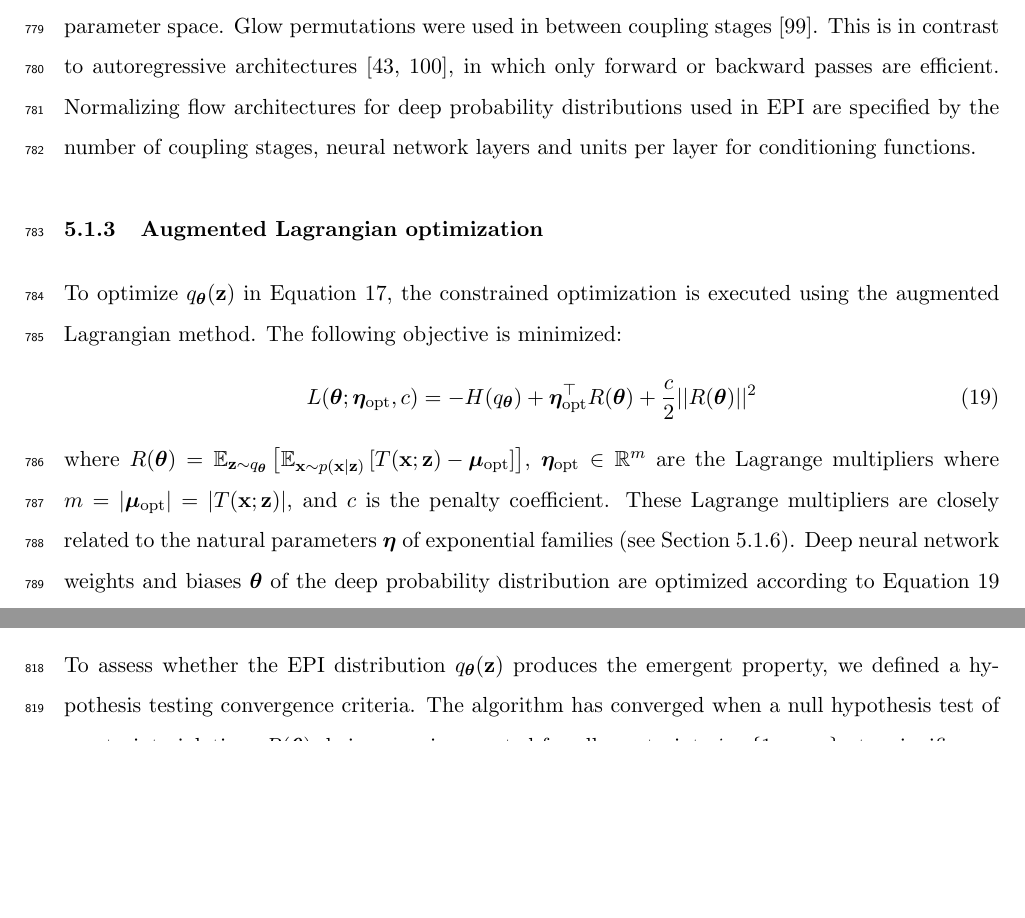
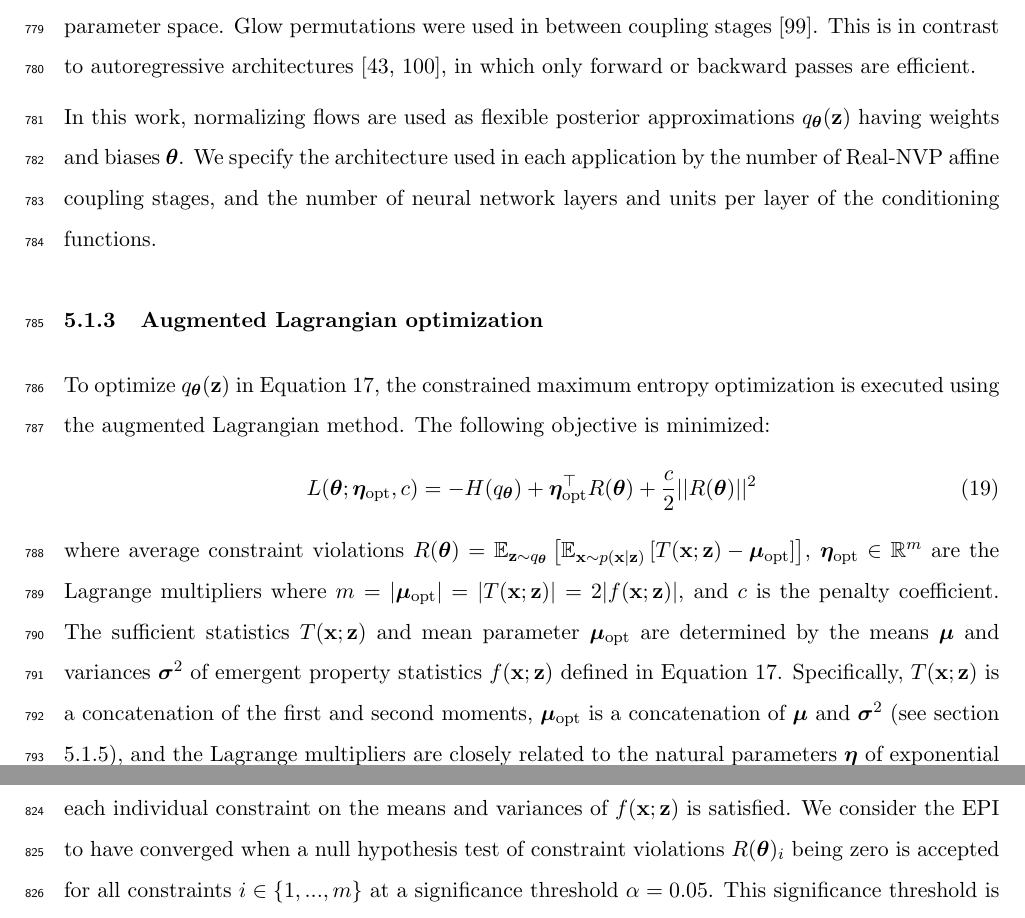
Before and after one commit to cunningham-lab/epi, a LaTeX document (written/eLifeRevision/Bittner_eLife2020.tex): two parts of pages 32 and 33 of 53 before the commit and two parts of pages 32 and 34 of 53 after it, joined at a grey line, cut so that both start at the same text, the shorter picture padded with empty space. Compiled offline with pdfLaTeX.

Commit message:
latest tex

```diff
--- a/written/eLifeRevision/Bittner_eLife2020.tex
+++ b/written/eLifeRevision/Bittner_eLife2020.tex
@@ -879,16 +879,18 @@ We use the Real NVP \cite{dinh2017density} normalizing flow class, because its c
 Fast probability evaluation in turn facilitates fast gradient and Hessian evaluation of log probability throughout parameter space.
 Glow permutations were used in between coupling stages \cite{kingma2018glow}.
 This is in contrast to autoregressive architectures \cite{papamakarios2017masked, kingma2016improved}, in which only forward or backward passes are efficient.
-Normalizing flow architectures for deep probability distributions used in EPI are specified by the number of coupling stages, neural network layers and units per layer for conditioning functions.
+
+In this work, normalizing flows are used as flexible posterior approximations $q_{\bm{\theta}}(\mathbf{z})$ having weights and biases $\bm{\theta}$. We specify the architecture used in each application by the number of Real-NVP affine coupling stages, and the number of neural network layers and units per layer of the conditioning functions.
 
 \subsubsection{Augmented Lagrangian optimization}\label{methods_AL_opt}
-To optimize $q_{\bm{\theta}}(\mathbf{z})$ in Equation \ref{eq:opt}, the constrained optimization is executed using the augmented Lagrangian method.  The following objective is minimized:
+To optimize $q_{\bm{\theta}}(\mathbf{z})$ in Equation \ref{eq:opt}, the constrained maximum entropy optimization is executed using the augmented Lagrangian method.  The following objective is minimized:
 \begin{equation} \label{eq:AL}
 L(\bm{\theta}; \bm{\eta}_{\text{opt}}, c) = -H(q_{\bm{\theta}}) + \bm{\eta}_{\text{opt}}^\top R(\bm{\theta}) + \frac{c}{2}||R(\bm{\theta})||^2
 \end{equation}
-where $R(\bm{\theta}) = \mathbb{E}_{\mathbf{z} \sim q_{\bm{\theta}}}\left[ \mathbb{E}_{\mathbf{x}\sim p(\mathbf{x} \mid \mathbf{z})}\left[T(\mathbf{x}; \mathbf{z}) - \bm{\mu}_{\text{opt}} \right] \right]$, $\bm{\eta}_{\text{opt}} \in \mathbb{R}^m$ are the Lagrange multipliers where $m = |\bm{\mu}_{\text{opt}}| = |T(\mathbf{x}; \mathbf{z})|$,  and $c$ is the penalty coefficient.
-These Lagrange multipliers are closely related to the natural parameters $\bm{\eta}$ of exponential families (see Section \ref{methods_VI}).
-Deep neural network weights and biases $\bm{\theta}$ of the deep probability distribution are optimized according to Equation \ref{eq:AL} using the Adam optimizer with learning rate $10^{-3}$ \cite{kingma2014adam}.
+where average constraint violations $R(\bm{\theta}) = \mathbb{E}_{\mathbf{z} \sim q_{\bm{\theta}}}\left[ \mathbb{E}_{\mathbf{x}\sim p(\mathbf{x} \mid \mathbf{z})}\left[T(\mathbf{x}; \mathbf{z}) - \bm{\mu}_{\text{opt}} \right] \right]$, $\bm{\eta}_{\text{opt}} \in \mathbb{R}^m$ are the Lagrange multipliers where $m = |\bm{\mu}_{\text{opt}}| = |T(\mathbf{x}; \mathbf{z})| = 2|f(\mathbf{x}; \mathbf{z})|$,  and $c$ is the penalty coefficient.
+The sufficient statistics $T(\mathbf{x}; \mathbf{z})$ and mean parameter $\bm{\mu}_{\text{opt}}$ are determined by the means $\bm{\mu}$ and variances $\bm{\sigma}^2$ of emergent property statistics $f(\mathbf{x}; \mathbf{z})$ defined in Equation \ref{eq:opt}.
+Specifically, $T(\mathbf{x}; \mathbf{z})$ is a concatenation of the first and second moments, $\bm{\mu}_{\text{opt}}$ is a concatenation of $\bm{\mu}$ and $\bm{\sigma}^2$ (see section \ref{methods_ME_EF}), and the Lagrange multipliers are closely related to the natural parameters $\bm{\eta}$ of exponential families (see Section \ref{methods_VI}).
+Weights and biases $\bm{\theta}$ of the deep probability distribution are optimized according to Equation \ref{eq:AL} using the Adam optimizer with learning rate $10^{-3}$ \cite{kingma2014adam}.
 
 To take gradients with respect to the entropy $H(q_{\bm{\theta}}(\mathbf{z}))$, it can be expressed using the reparameterization trick as an expectation of the negative log density of parameter samples $\mathbf{z}$ over the randomness in the parameterless initial distribution $q_0(\mathbf{z}_0$):
 \begin{equation}
@@ -915,6 +917,6 @@ Rather than starting optimization from some $\bm{\theta}$ drawn from a randomize
 The parameters of the Gaussian initialization were chosen on an application-specific basis.
 Throughout the study, we chose isotropic Gaussian initializations with mean $\bm{\mu}_{\text{init}}$ at the center of the distribution support and some standard deviation $\bm{\sigma}_{\text{init}}$, except for one case, where an initialization informed by random search was used (see Section \ref{methods_STG}).
 
-To assess whether the EPI distribution $q_{\bm{\theta}}(\mathbf{z})$ produces the emergent property, we defined a hypothesis testing convergence criteria.
-The algorithm has converged when a null hypothesis test of constraint violations $R(\bm{\theta})_i$ being zero is accepted for all constraints $i \in \{1, ..., m\}$ at a significance threshold $\alpha=0.05$.
+To assess whether the EPI distribution $q_{\bm{\theta}}(\mathbf{z})$ produces the emergent property, we assess whether each individual constraint on the means and variances of $f(\mathbf{x}; \mathbf{z})$ is satisfied.
+We consider the EPI to have converged when a null hypothesis test of constraint violations $R(\bm{\theta})_i$ being zero is accepted for all constraints $i \in \{1, ..., m\}$ at a significance threshold $\alpha=0.05$.
 This significance threshold is adjusted through Bonferroni correction according to the number of constraints $m$.
```
Also changed, not shown: written/eLifeRevision/Bittner_eLife2020.bbl (deleted), written/eLifeRevision/Bittner_eLife2020.tex (28 more changed lines), 6 other files.
